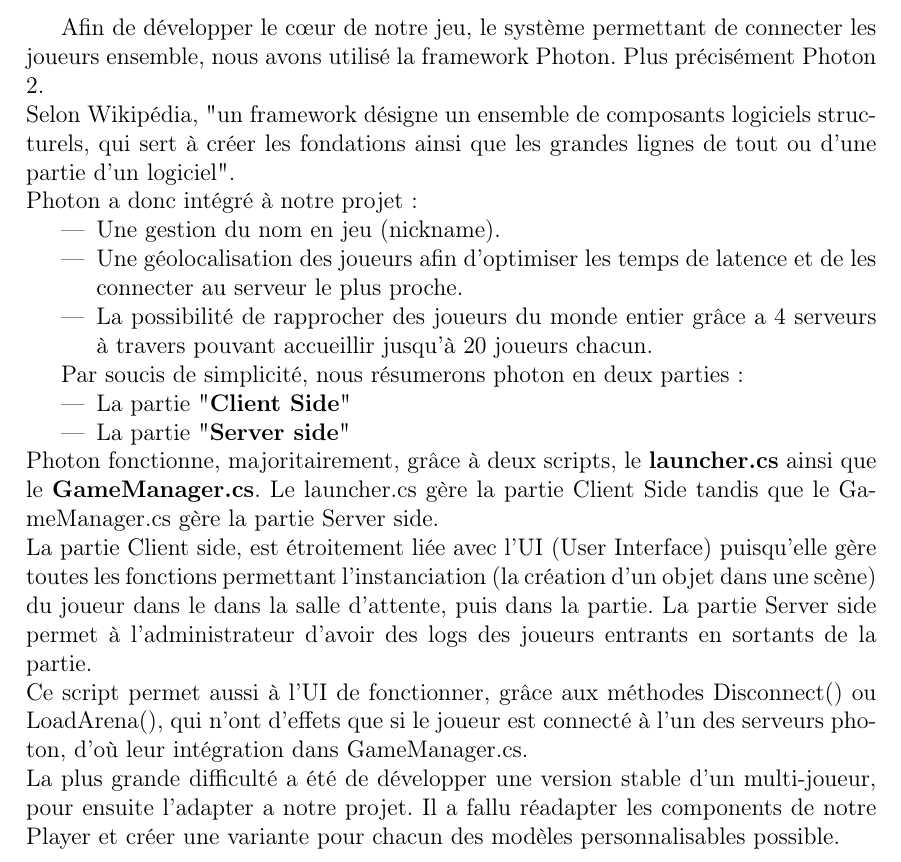
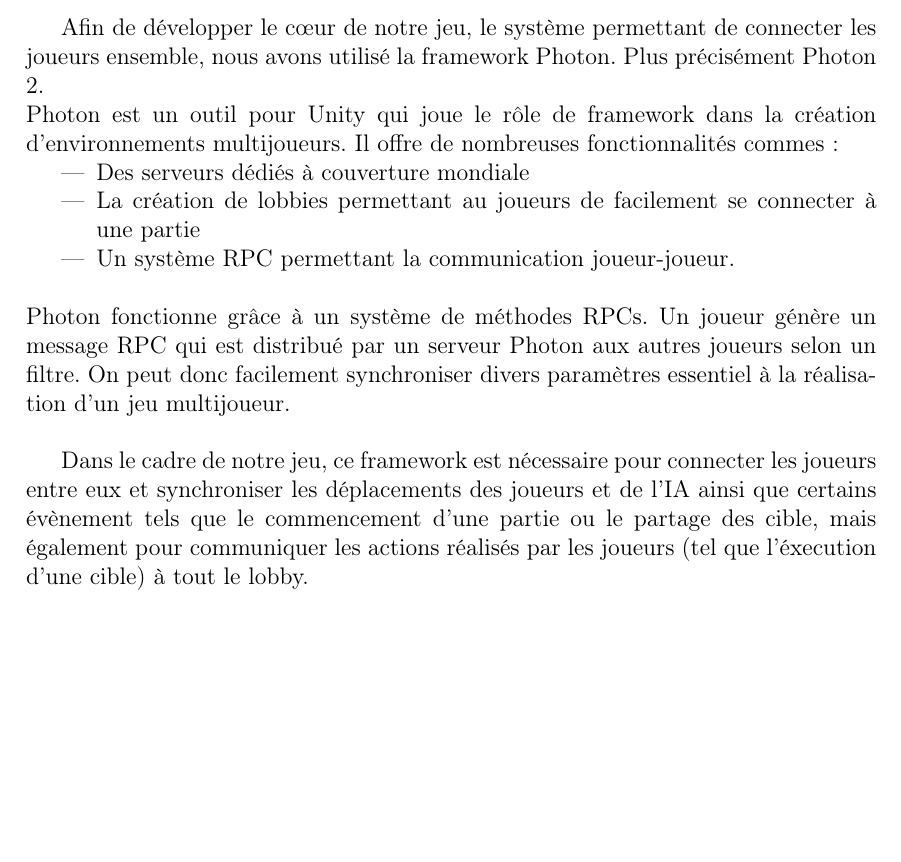
Before and after one commit to LifeInvaders/doc, a LaTeX document (specifications/sections/multiplayer.tex): part of the page, cut so that both start at the same text, the shorter picture padded with empty space. Compiled offline with pdfLaTeX.

Commit message:
modified multiplayer + conclusion

```diff
--- a/specifications/sections/multiplayer.tex
+++ b/specifications/sections/multiplayer.tex
@@ -3,25 +3,15 @@
 \begin{document}
     \section{Réalisation du multijoueur}
 Afin de développer le cœur de notre jeu, le système permettant de connecter les joueurs ensemble, nous avons utilisé la framework Photon. Plus précisément Photon 2. \newline
-Selon Wikipédia, "un framework désigne un ensemble de composants logiciels structurels, qui sert à créer les fondations ainsi que les grandes lignes de tout ou d’une partie d'un logiciel". \newline
-Photon a donc intégré à notre projet :
+Photon est un outil pour Unity qui joue le rôle de framework dans la création d'environnements multijoueurs. Il offre de nombreuses fonctionnalités commes:
 \begin{itemize}
-    \item Une gestion du nom en jeu (nickname).
-    \item Une géolocalisation des joueurs afin d’optimiser les temps de latence et de les connecter au serveur le plus proche.
-    \item La possibilité de rapprocher des joueurs du monde entier grâce a 4 serveurs à travers pouvant accueillir jusqu’à 20 joueurs chacun.
+    \item Des serveurs dédiés à couverture mondiale
+    \item La création de lobbies permettant au joueurs de facilement se connecter à une partie
+    \item Un système RPC permettant la communication joueur-joueur.\\
+
 \end{itemize}
+Photon fonctionne grâce à un système de méthodes RPCs. Un joueur génère un message RPC qui est distribué par un serveur Photon aux autres joueurs selon un filtre. On peut donc facilement synchroniser divers paramètres essentiel à la réalisation d'un jeu multijoueur.\\
 
-
-Par soucis de simplicité, nous résumerons photon en deux parties :
-	\begin{itemize}
-	\item       La partie "\textbf{Client Side}"
-	\item   	La partie "\textbf{Server side}"
-	\end{itemize}
-	Photon fonctionne, majoritairement, grâce à deux scripts, le \textbf{launcher.cs} ainsi que le \textbf{GameManager.cs}. Le launcher.cs gère la partie Client Side tandis que le GameManager.cs gère la partie Server side. \newline
-	La partie Client side, est étroitement liée avec l’UI (User Interface) puisqu’elle gère toutes les fonctions permettant l’instanciation (la création d’un objet dans une scène) du joueur dans le dans la salle d’attente, puis dans la partie.
-	 La partie Server side permet à l’administrateur d’avoir des logs des joueurs entrants en sortants de la partie.\newline Ce script permet aussi à l’UI de fonctionner, grâce aux méthodes Disconnect() ou LoadArena(), qui n’ont d’effets que si le joueur est connecté à l’un des serveurs photon, d’où leur intégration dans GameManager.cs.\newline
-	La plus grande difficulté a été de développer une version stable d’un multi-joueur, pour ensuite l’adapter a notre projet.  Il a fallu réadapter les components de notre Player et créer une variante pour chacun des modèles personnalisables possible.
-
-
+Dans le cadre de notre jeu, ce framework est nécessaire pour connecter les joueurs entre eux et synchroniser les déplacements des joueurs et de l'IA ainsi que certains évènement tels que le commencement d'une partie ou le partage des cible, mais également pour communiquer les actions réalisés par les joueurs (tel que l'éxecution d'une cible) à tout le lobby.
 
 \end{document}
```
Also changed, not shown: specifications/sections/conclusion.tex (added, +7 -0 lines).
